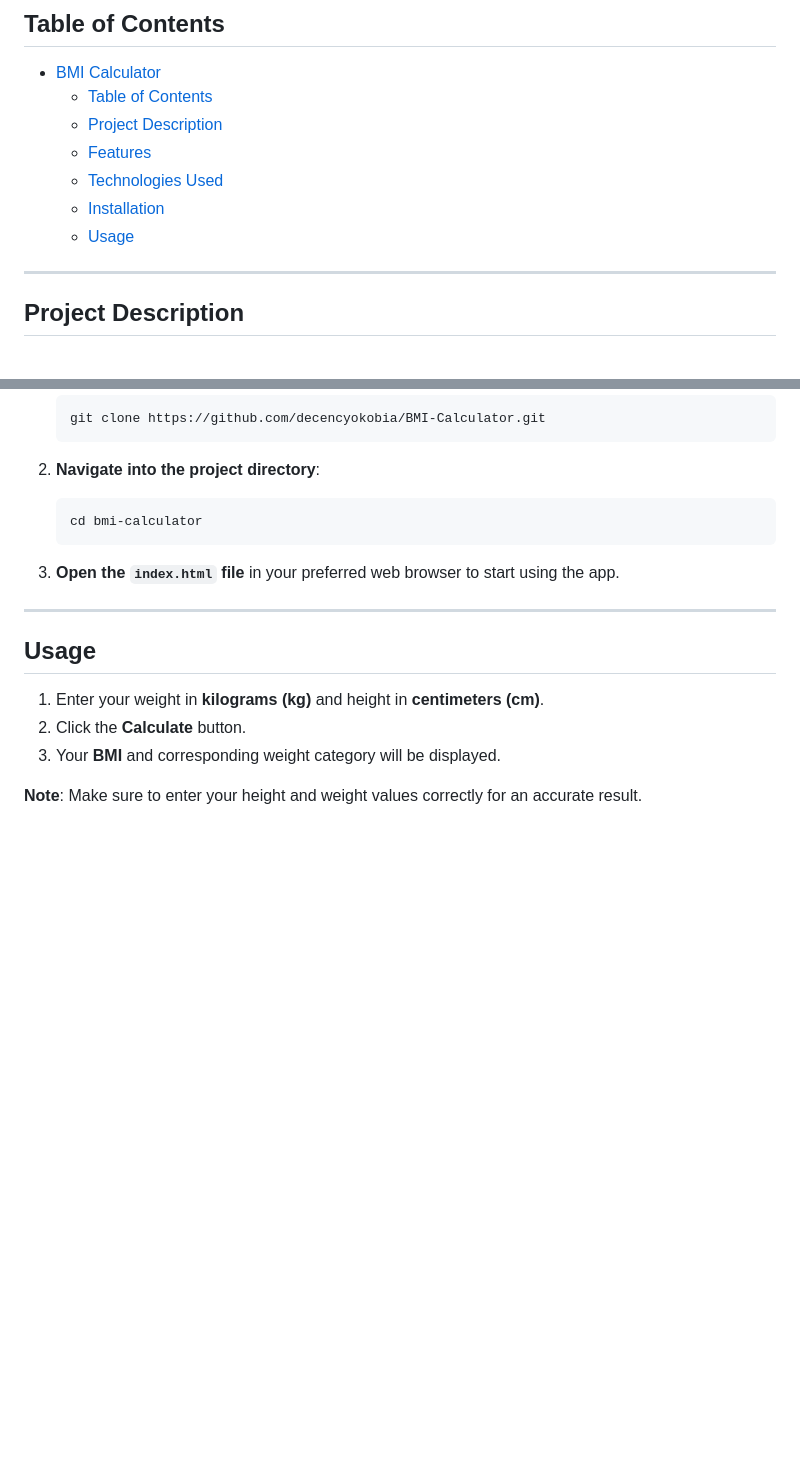
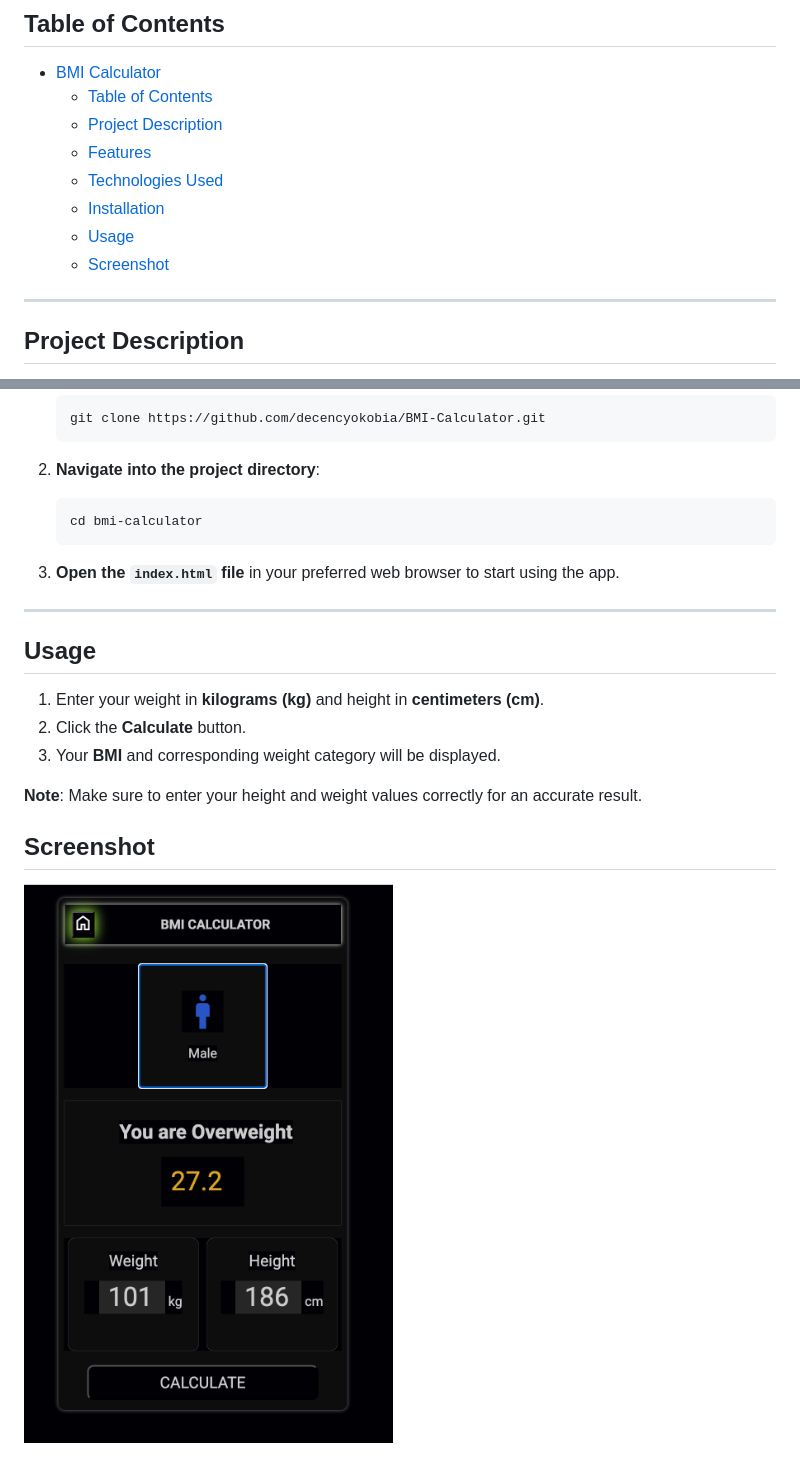
Before and after one commit to decencyokobia/BMI-Calculator, a Markdown page: README.md, 2 parts joined by grey strips. GitHub-like rendering; pictures changed too: screenshot.png (added); blank space fills up the shorter version.

```diff
--- a/README.md
+++ b/README.md
@@ -13,6 +13,7 @@ A simple and interactive **BMI (Body Mass Index)** calculator built with **HTML*
   - [Technologies Used](#technologies-used)
   - [Installation](#installation)
   - [Usage](#usage)
+  - [Screenshot](#screenshot)
 
 ---
 
@@ -71,3 +72,6 @@ To run this project locally, follow these steps:
 3. Your **BMI** and corresponding weight category will be displayed.
 
 **Note**: Make sure to enter your height and weight values correctly for an accurate result.
+
+## Screenshot
+<img src="./screenshot.png" alt="screenshot of bmi calculator app">
```
